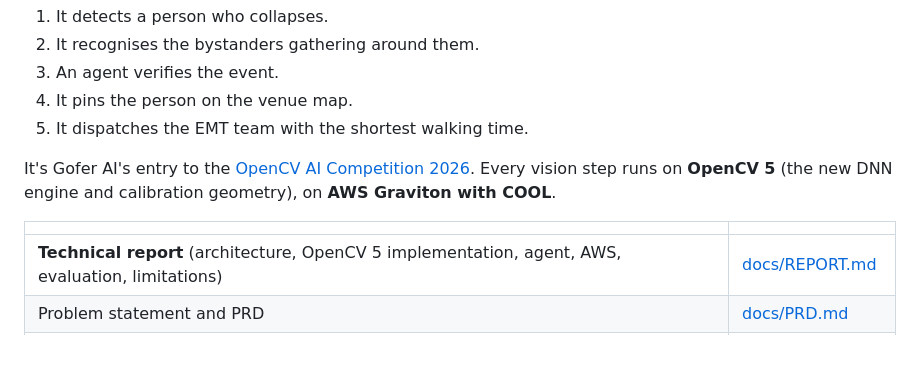
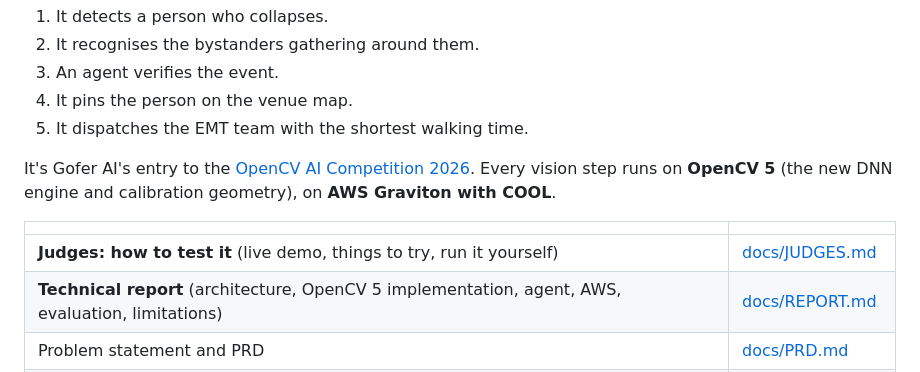
Before and after one commit to Gofer-AI/gofer-moshspot, a Markdown page: README.md, the part around the change. GitHub-like rendering; blank space fills up the shorter version.

```diff
--- a/README.md
+++ b/README.md
@@ -12,6 +12,7 @@ It's Gofer AI's entry to the [OpenCV AI Competition 2026](https://opencv26.devpo
 
 | | |
 |---|---|
+| **Judges: how to test it** (live demo, things to try, run it yourself) | [docs/JUDGES.md](docs/JUDGES.md) |
 | **Technical report** (architecture, OpenCV 5 implementation, agent, AWS, evaluation, limitations) | [docs/REPORT.md](docs/REPORT.md) |
 | Problem statement and PRD | [docs/PRD.md](docs/PRD.md) |
 | Dev log: measured findings | [docs/DEVLOG.md](docs/DEVLOG.md) |
```
Also changed, not shown: docs/JUDGES.md (added, +84 -0 lines).
